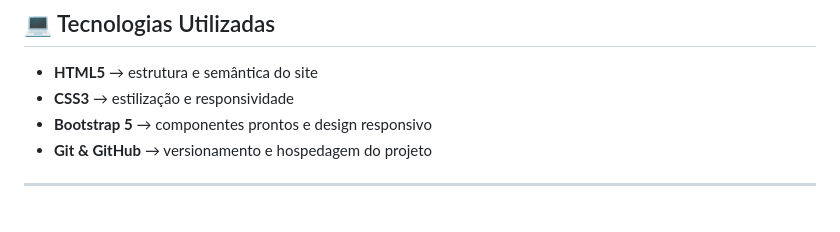
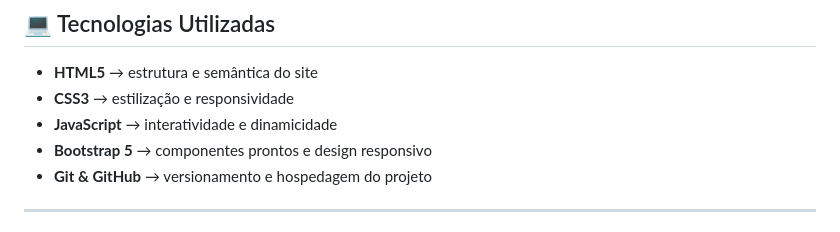
Before and after one commit to LucasPessoa68/SITE-BARBEARIA, a Markdown page: README.md, the part around the change. Drawn GitHub-style.

Commit message:
Fix formatting in README.md technologies section

```diff
--- a/README.md
+++ b/README.md
@@ -40,6 +40,7 @@ O site foi construído com foco em **design responsivo**, **usabilidade** e **co
 
 - **HTML5** → estrutura e semântica do site
 - **CSS3** → estilização e responsividade
+- **JavaScript** → interatividade e dinamicidade
 - **Bootstrap 5** → componentes prontos e design responsivo
 - **Git & GitHub** → versionamento e hospedagem do projeto
 
```
